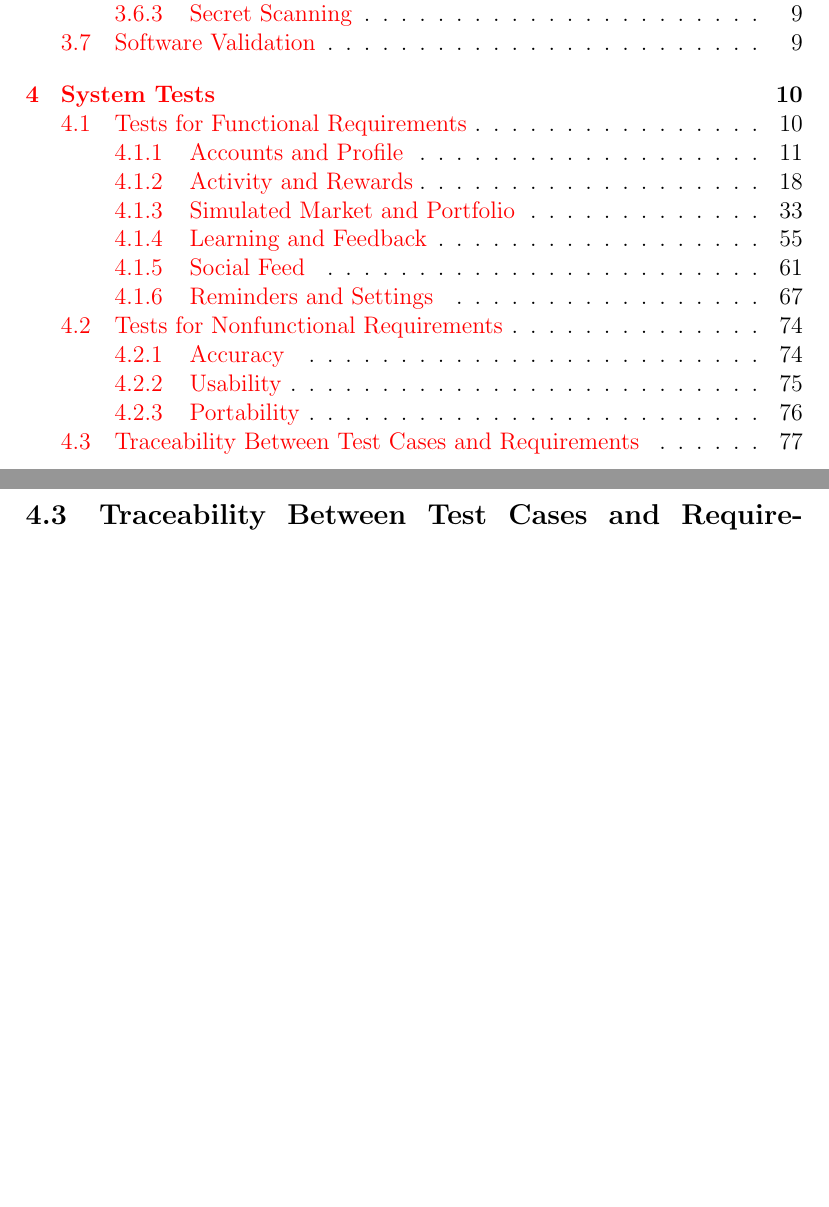
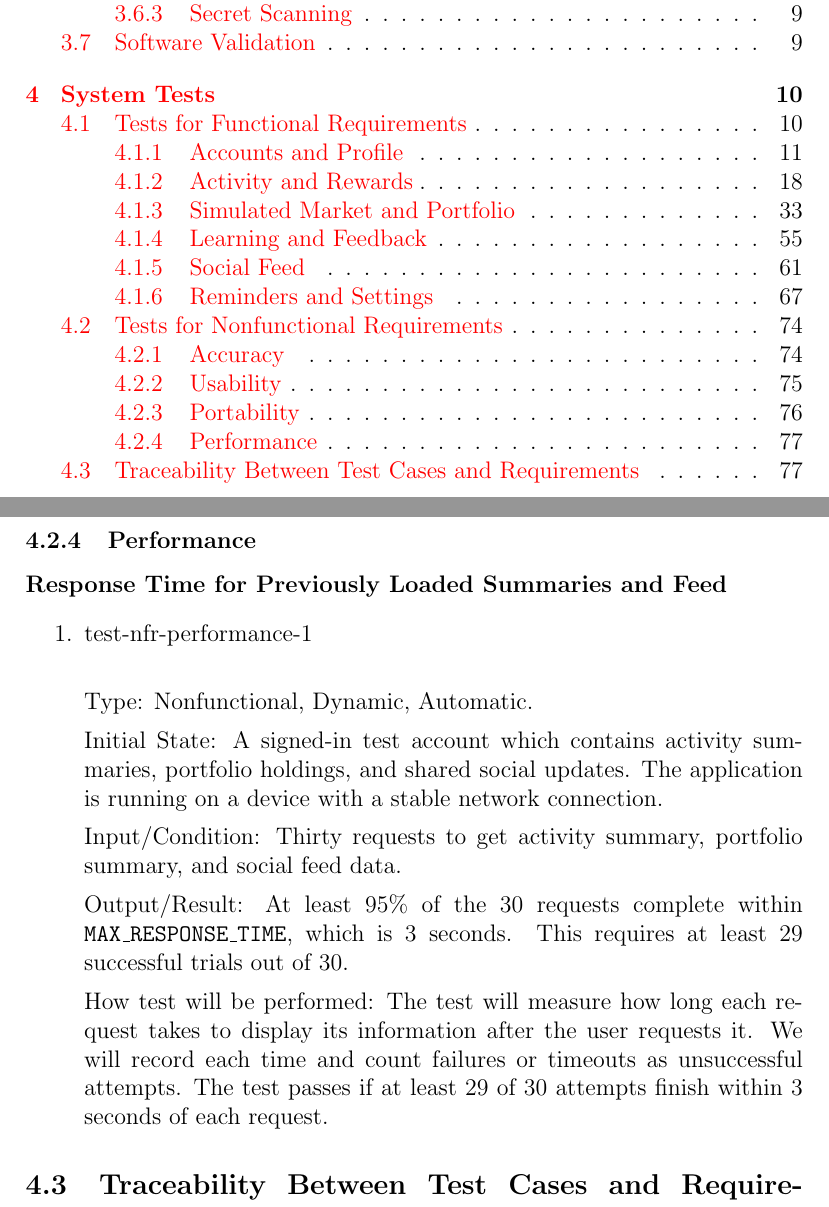
Before and after one commit to davislenover/BurnNEarn, a LaTeX document (docs/VnVPlan/VnVPlan.tex): two parts of pages 3 and 82 of 98, joined at a grey line, cut so that both start at the same text, the shorter picture padded with empty space. Compiled offline with pdfLaTeX; a LaTeX package or settings file that is missing is left out.

Commit message:
add test-nfr-performance-1

```diff
--- a/docs/VnVPlan/VnVPlan.tex
+++ b/docs/VnVPlan/VnVPlan.tex
@@ -3281,6 +3281,34 @@ passes if all core features work as expected on both phones.
 
 \end{enumerate}
 
+\subsubsection{Performance}
+
+\paragraph{Response Time for Previously Loaded Summaries and Feed}
+
+\begin{enumerate}
+
+\item{test-nfr-performance-1\\}
+
+Type: Nonfunctional, Dynamic, Automatic.
+
+Initial State: A signed-in test account which contains activity
+summaries, portfolio holdings, and shared social updates. The application
+is running on a device with a stable network connection.
+
+Input/Condition: Thirty requests to get activity summary, portfolio
+summary, and social feed data.
+
+Output/Result: At least 95\% of the 30 requests complete within
+\texttt{MAX\_RESPONSE\_TIME}, which is 3 seconds. This requires at least
+29 successful trials out of 30.
+
+How test will be performed: The test will measure how long each request
+takes to display its information after the user requests it. We will
+record each time and count failures or timeouts as unsuccessful attempts.
+The test passes if at least 29 of 30 attempts finish within 3 seconds
+of each request.
+
+\end{enumerate}
 
 
 \subsection{Traceability Between Test Cases and Requirements}
```
